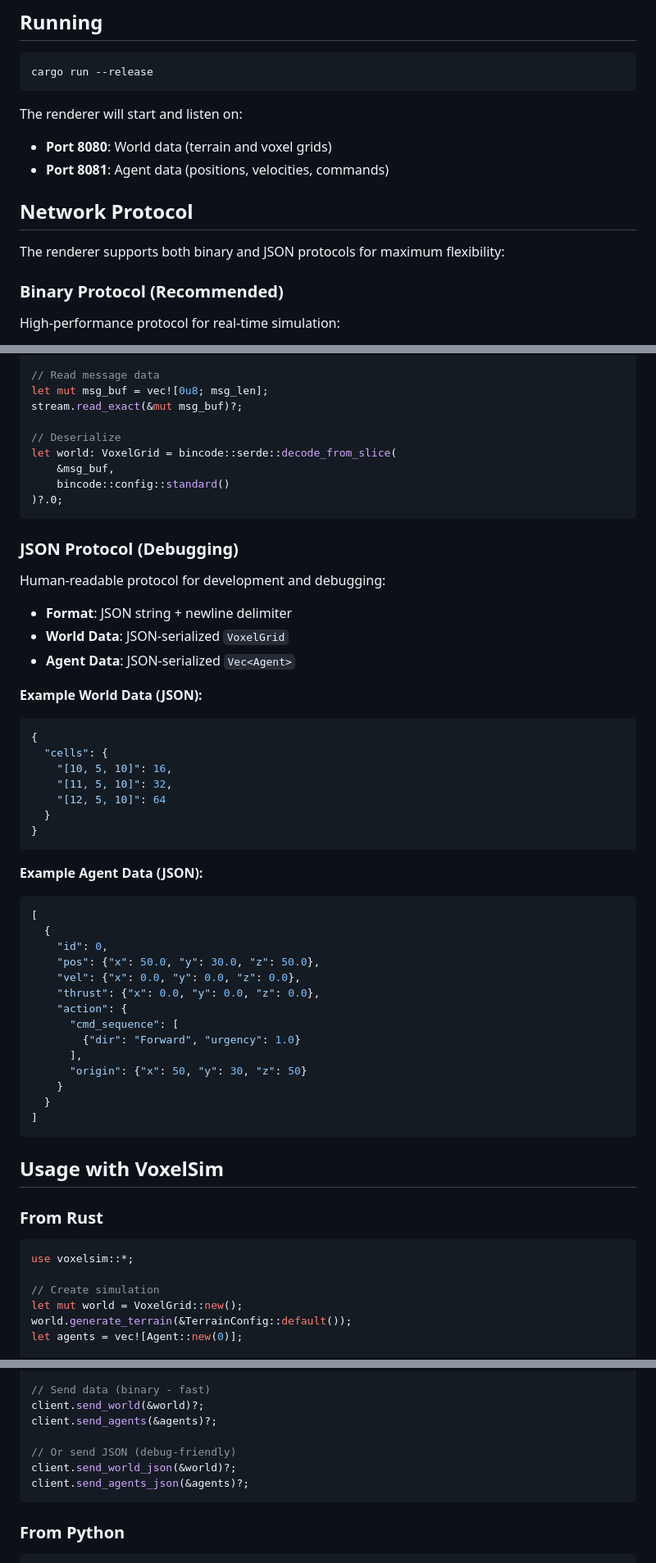
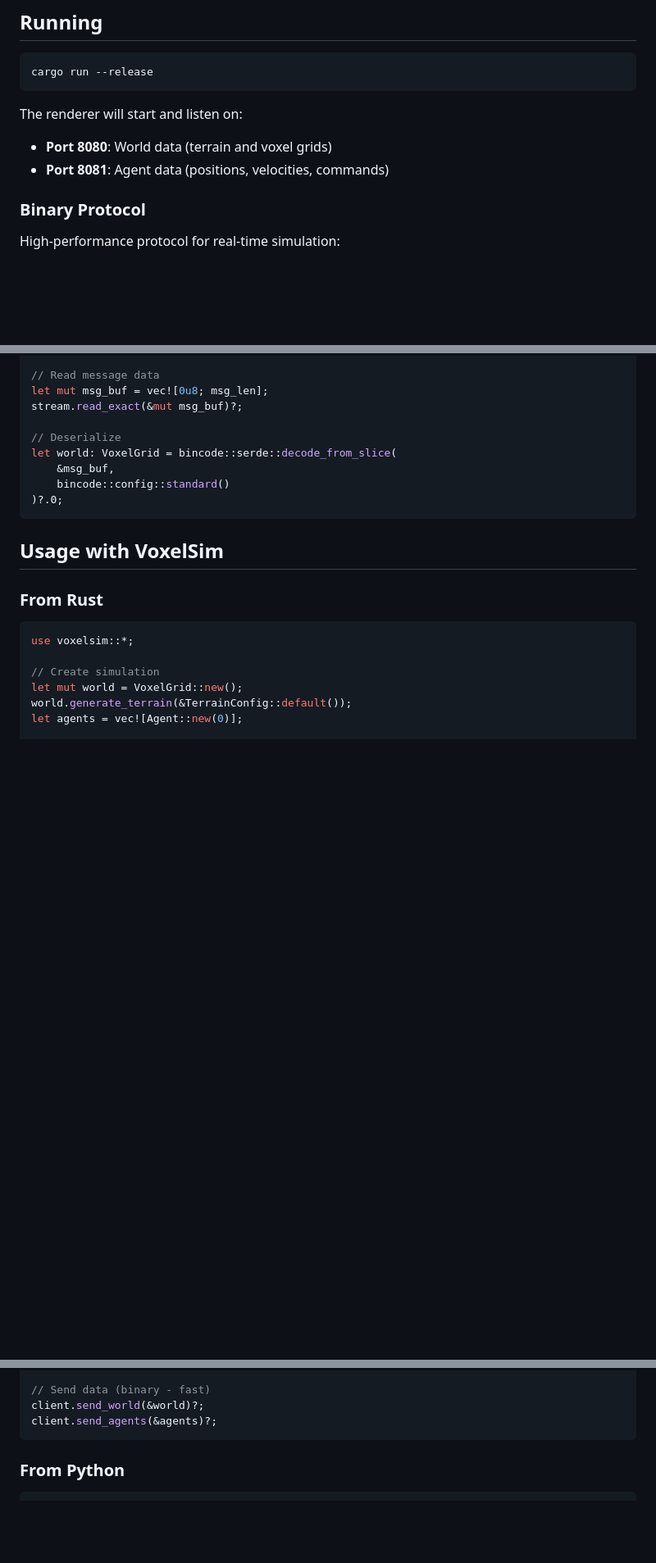
Before and after one commit to Merlotec/vxs, a Markdown page: voxelsim-renderer/README.md, 3 parts joined by grey strips. Shown: that part at 82% size. Rendered like a GitHub page; blank space fills up the shorter version.

Commit message:
fixed json

````diff
--- a/voxelsim-renderer/README.md
+++ b/voxelsim-renderer/README.md
@@ -36,11 +34,8 @@ The renderer will start and listen on:
 - **Port 8080**: World data (terrain and voxel grids)
 - **Port 8081**: Agent data (positions, velocities, commands)
 
-## Network Protocol
 
-The renderer supports both binary and JSON protocols for maximum flexibility:
-
-### Binary Protocol (Recommended)
+### Binary Protocol
 High-performance protocol for real-time simulation:
 - **Format**: 4-byte little-endian length prefix + bincode data
 - **World Data**: Serialized `VoxelGrid` struct
@@ -64,41 +59,6 @@ let world: VoxelGrid = bincode::serde::decode_from_slice(
 )?.0;
 ```
 
-### JSON Protocol (Debugging)
-Human-readable protocol for development and debugging:
-- **Format**: JSON string + newline delimiter
-- **World Data**: JSON-serialized `VoxelGrid`
-- **Agent Data**: JSON-serialized `Vec<Agent>`
-
-**Example World Data (JSON):**
-```json
-{
-  "cells": {
-    "[10, 5, 10]": 16,
-    "[11, 5, 10]": 32,
-    "[12, 5, 10]": 64
-  }
-}
-```
-
-**Example Agent Data (JSON):**
-```json
-[
-  {
-    "id": 0,
-    "pos": {"x": 50.0, "y": 30.0, "z": 50.0},
-    "vel": {"x": 0.0, "y": 0.0, "z": 0.0},
-    "thrust": {"x": 0.0, "y": 0.0, "z": 0.0},
-    "action": {
-      "cmd_sequence": [
-        {"dir": "Forward", "urgency": 1.0}
-      ],
-      "origin": {"x": 50, "y": 30, "z": 50}
-    }
-  }
-]
-```
-
 ## Usage with VoxelSim
 
 ### From Rust
@@ -117,10 +77,6 @@ client.connect()?;
 // Send data (binary - fast)
 client.send_world(&world)?;
 client.send_agents(&agents)?;
-
-// Or send JSON (debug-friendly)
-client.send_world_json(&world)?;
-client.send_agents_json(&agents)?;
 ```
 
 ### From Python
````
Also changed, not shown: other parts of voxelsim-renderer/README.md (+1 -3 lines).
